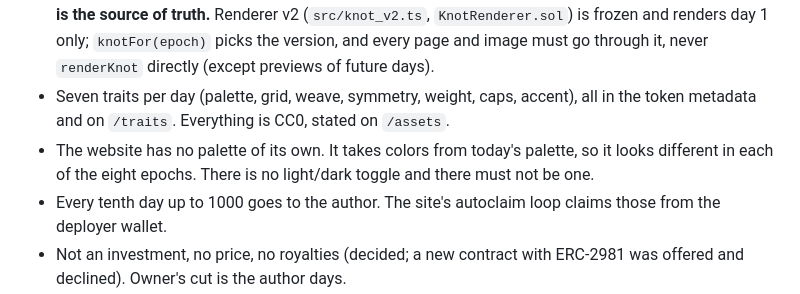
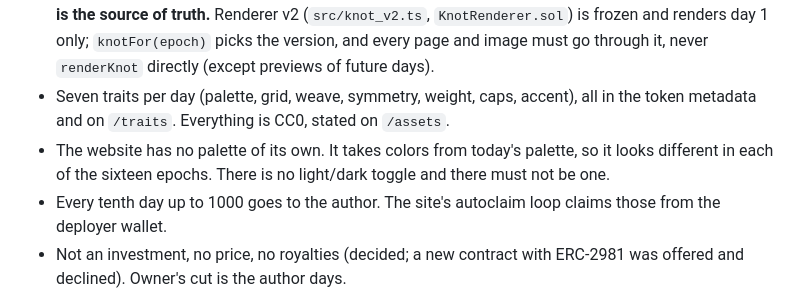
Before and after one commit to pawelorzech/onenft, a Markdown page: CLAUDE.md, the part around the change. Rendered like a GitHub page.

Commit message:
CLAUDE.md: sixteen epochs

```diff
--- a/CLAUDE.md
+++ b/CLAUDE.md
@@ -7,7 +7,7 @@ One Truchet knot a day, computed on-chain from the clock of the Base chain. Live
 - Every UTC day the contract can mint exactly one ERC-721 token, `tokenId = day number` (day 1 = 2026-09-05). A day nobody claims stays empty forever; the gaps are part of the work.
 - The image is generated fully on-chain by a separate renderer contract from the day number alone. The TypeScript in `src/knot.ts` and the Solidity in `contracts/src/KnotRendererV3.sol` produce the same SVG byte for byte; a Foundry test enforces that against fixtures generated from TS. **TypeScript is the source of truth.** Renderer v2 (`src/knot_v2.ts`, `KnotRenderer.sol`) is frozen and renders day 1 only; `knotFor(epoch)` picks the version, and every page and image must go through it, never `renderKnot` directly (except previews of future days).
 - Seven traits per day (palette, grid, weave, symmetry, weight, caps, accent), all in the token metadata and on `/traits`. Everything is CC0, stated on `/assets`.
-- The website has no palette of its own. It takes colors from today's palette, so it looks different in each of the eight epochs. There is no light/dark toggle and there must not be one.
+- The website has no palette of its own. It takes colors from today's palette, so it looks different in each of the sixteen epochs. There is no light/dark toggle and there must not be one.
 - Every tenth day up to 1000 goes to the author. The site's autoclaim loop claims those from the deployer wallet.
 - Not an investment, no price, no royalties (decided; a new contract with ERC-2981 was offered and declined). Owner's cut is the author days.
 
```
